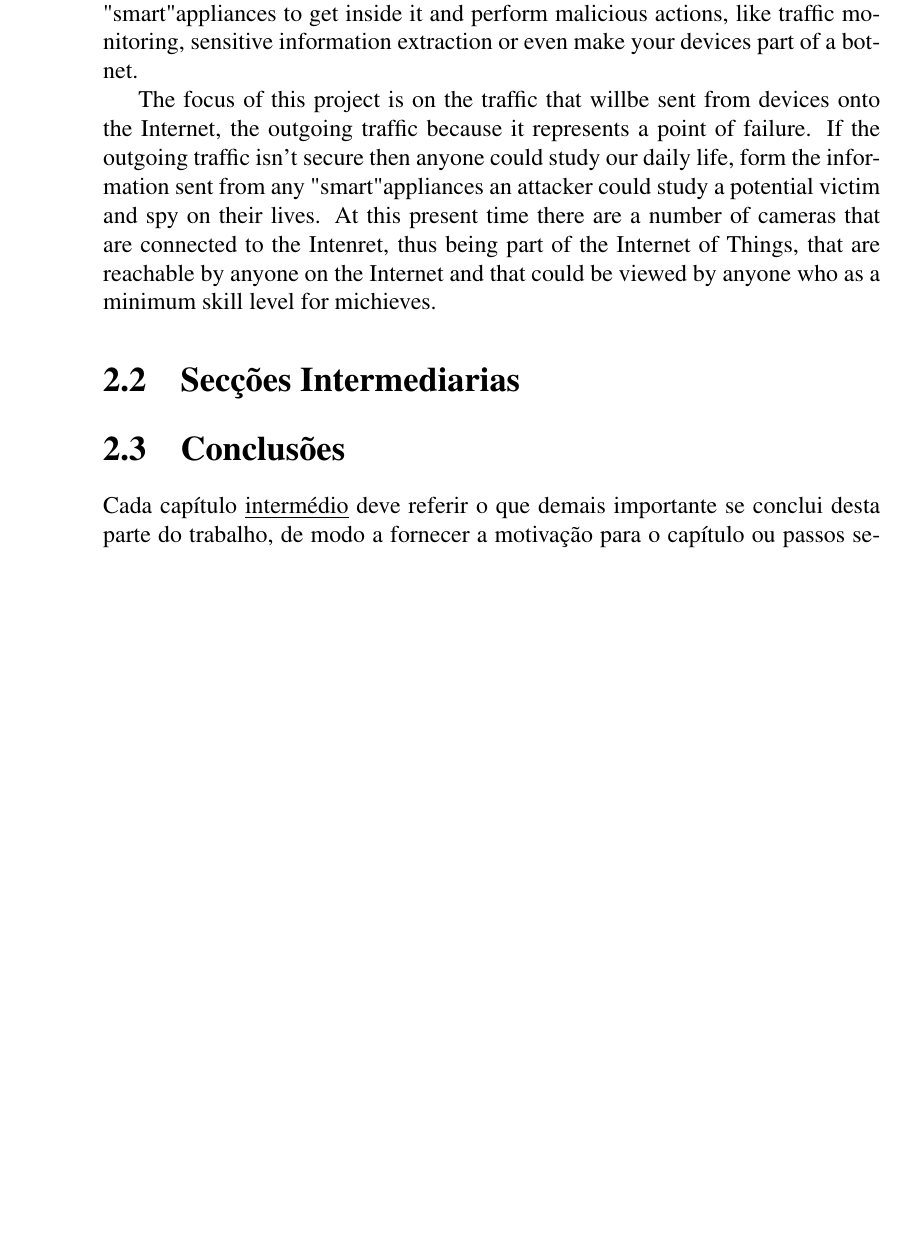
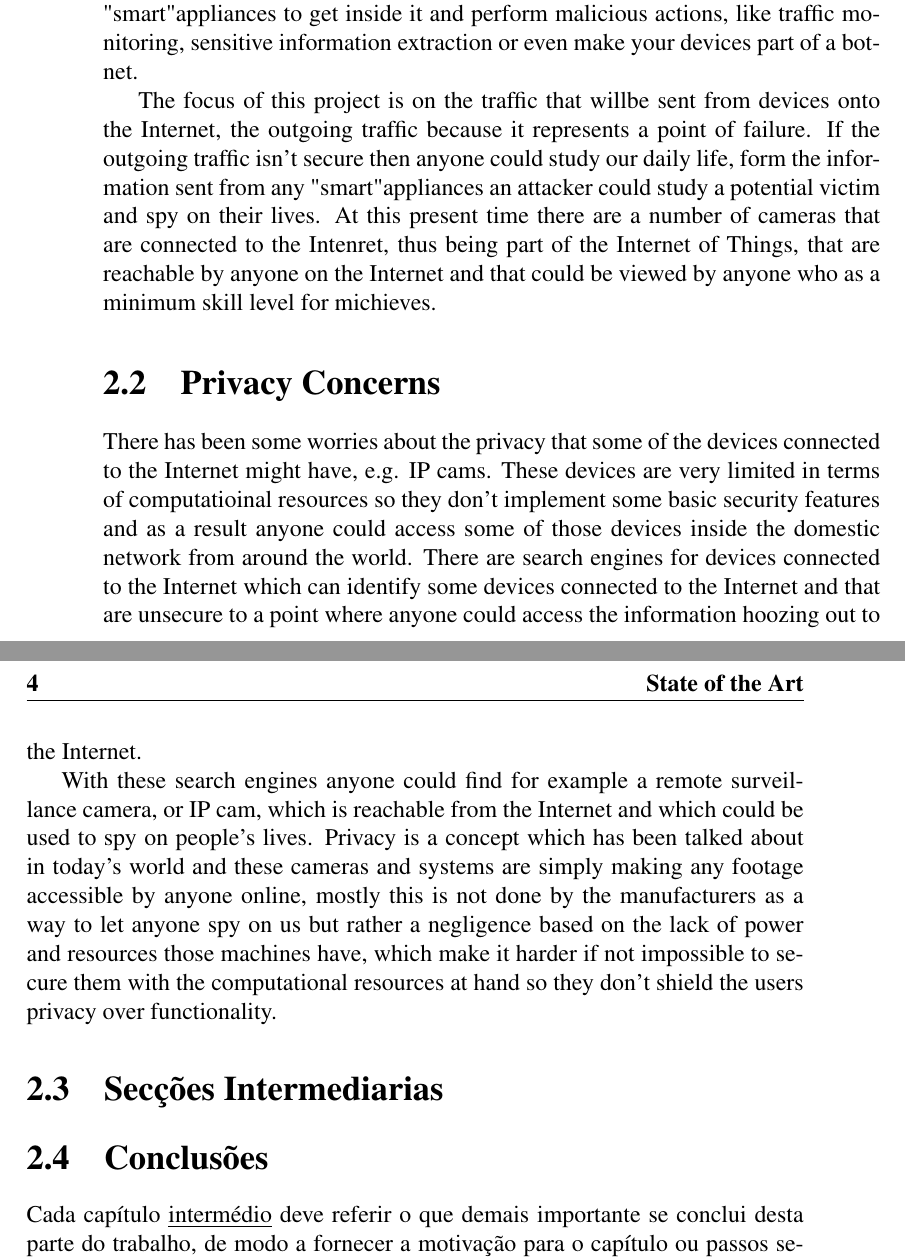
Before and after one commit to GustavoFRGomes/heimdall, a LaTeX book (report/Gomes-project2016.tex, which reads report/capitulo-2.tex): part of page 15 of 23 before the commit and two parts of pages 15 and 16 of 23 after it, the two joined at a grey line, cut so that both start at the same text, the shorter picture padded with empty space. Compiled offline with pdfLaTeX.

Commit message:
Added a Privacy section to chap2.
Added the Privacy section to chapter 2, by talking about the fact that
some of the IoT devices are not good on security making it possible for
anyone to access the information they are sending through the Internet
about the houshold.

```diff
--- a/report/capitulo-2.tex
+++ b/report/capitulo-2.tex
@@ -24,6 +24,28 @@ number of cameras that are connected to the Intenret, thus being part of the
 Internet of Things, that are reachable by anyone on the Internet and that
 could be viewed by anyone who as a minimum skill level for michieves.
 
+\section{Privacy Concerns}
+\label{chap2:sec:priv}
+% put some of the images from the first presentation of the IP cams.
+There has been some worries about the privacy that some of the devices
+connected to the Internet might have, e.g. IP cams. These devices are very
+limited in terms of computatioinal resources so they don't implement some basic
+security features and as a result anyone could access some of those devices
+inside the domestic network from around the world.
+There are search engines for devices connected to the Internet which can
+identify some devices connected to the Internet and that are unsecure to a
+point where anyone could access the information hoozing out to the Internet.
+
+With these search engines anyone could find for example a remote surveillance
+camera, or IP cam, which is reachable from the Internet and which could be used
+to spy on people's lives. Privacy is a concept which has been talked about in
+today's world and these cameras and systems are simply making any footage
+accessible by anyone online, mostly this is not done by the manufacturers as a
+way to let anyone spy on us but rather a negligence based on the lack of power
+and resources those machines have, which make it harder if not impossible to
+secure them with the computational resources at hand so they don't shield the
+users privacy over functionality.
+
 \section{Secções Intermediarias}
 \label{chap2:sec:...}
 
```
